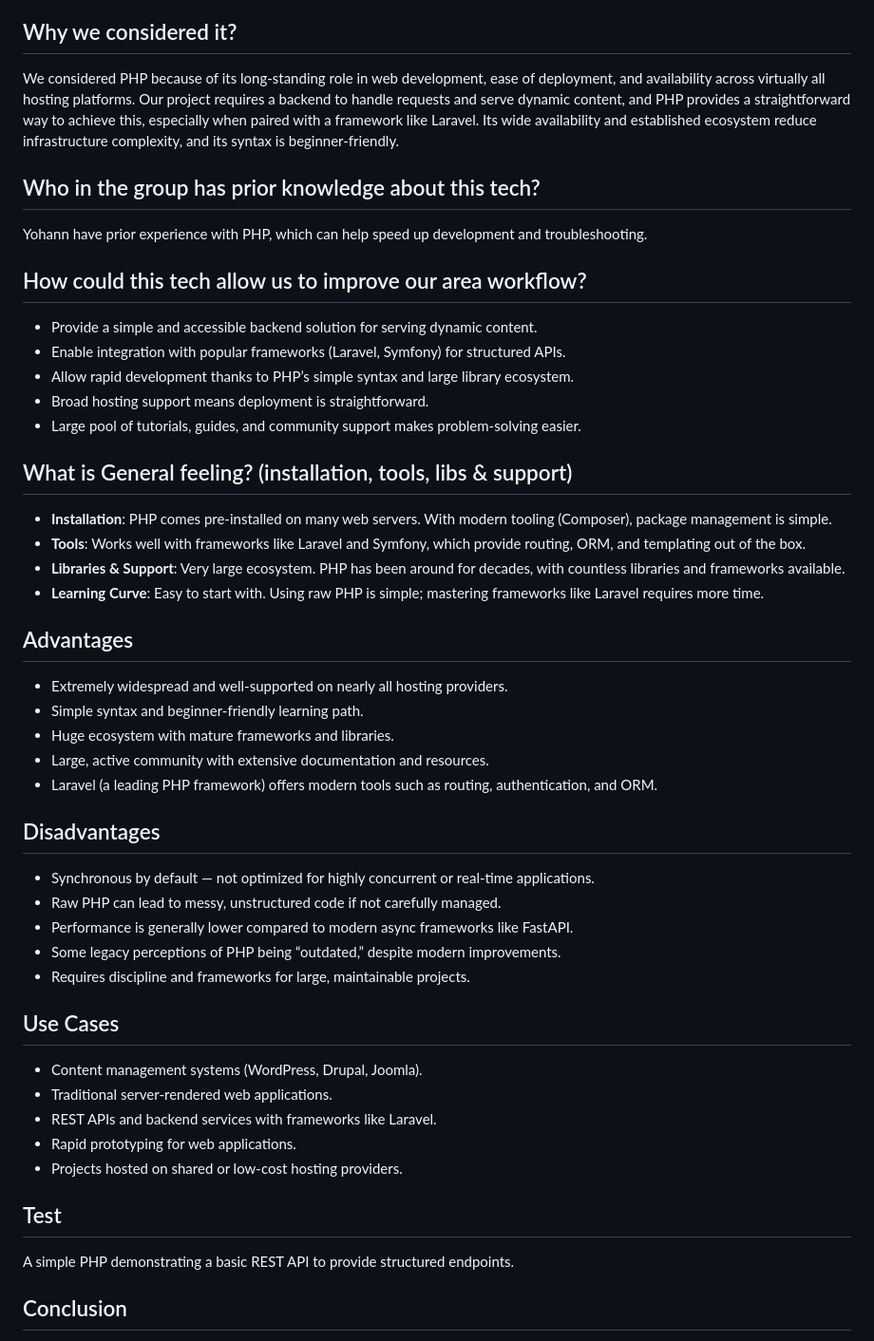
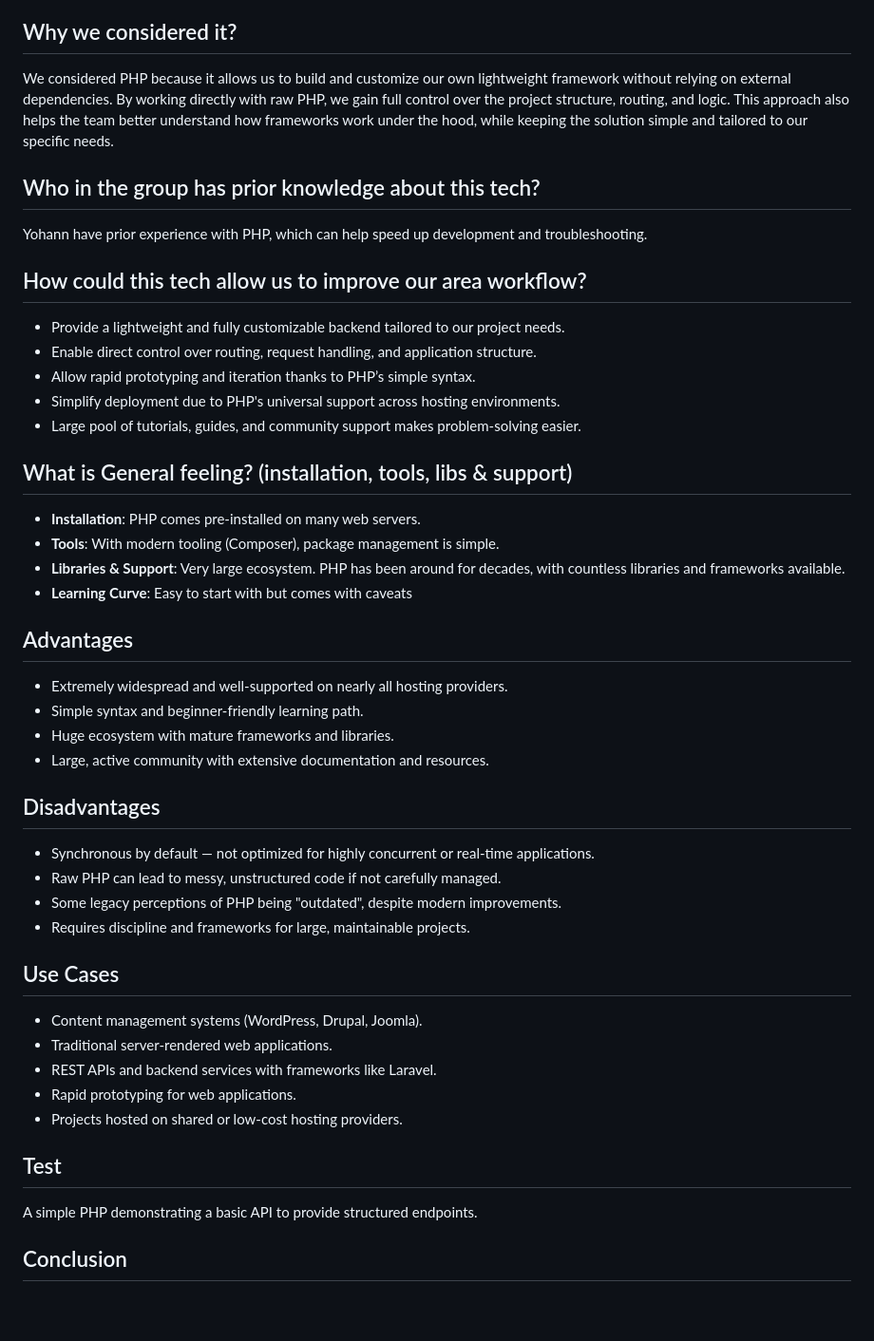
Before and after one commit to Sigmapitech/area-techno-tester, a Markdown page: considerations/back-php/README.md, the part around the change. Shown at 95% size. Drawn GitHub-style; blank space fills up the shorter version.

Commit message:
refactor(con/php): fix pr

```diff
--- a/considerations/back-php/README.md
+++ b/considerations/back-php/README.md
@@ -4,37 +4,34 @@
 [PHP](https://www.php.net/) is a widely used, general-purpose scripting language designed for web development. It runs on the server side and powers a large portion of the internet, including platforms like WordPress, Drupal, and MediaWiki. PHP is often embedded directly into HTML, but can also be used with frameworks (e.g., Laravel, Symfony) to build more structured and scalable applications. Its maturity and widespread adoption make it a reliable choice for backend development.
 
 ## Why we considered it?
-We considered PHP because of its long-standing role in web development, ease of deployment, and availability across virtually all hosting platforms.
-Our project requires a backend to handle requests and serve dynamic content, and PHP provides a straightforward way to achieve this, especially when paired with a framework like Laravel. Its wide availability and established ecosystem reduce infrastructure complexity, and its syntax is beginner-friendly.
+We considered PHP because it allows us to build and customize our own lightweight framework without relying on external dependencies. By working directly with raw PHP, we gain full control over the project structure, routing, and logic. This approach also helps the team better understand how frameworks work under the hood, while keeping the solution simple and tailored to our specific needs.
 
 ## Who in the group has prior knowledge about this tech?
 Yohann have prior experience with PHP, which can help speed up development and troubleshooting.
 
 ## How could this tech allow us to improve our area workflow?
-- Provide a simple and accessible backend solution for serving dynamic content.
-- Enable integration with popular frameworks (Laravel, Symfony) for structured APIs.
-- Allow rapid development thanks to PHP’s simple syntax and large library ecosystem.
-- Broad hosting support means deployment is straightforward.
+- Provide a lightweight and fully customizable backend tailored to our project needs.
+- Enable direct control over routing, request handling, and application structure.
+- Allow rapid prototyping and iteration thanks to PHP’s simple syntax.
+- Simplify deployment due to PHP's universal support across hosting environments.
 - Large pool of tutorials, guides, and community support makes problem-solving easier.
 
 ## What is General feeling? (installation, tools, libs & support)
-- **Installation**: PHP comes pre-installed on many web servers. With modern tooling (Composer), package management is simple.
-- **Tools**: Works well with frameworks like Laravel and Symfony, which provide routing, ORM, and templating out of the box.
+- **Installation**: PHP comes pre-installed on many web servers.
+- **Tools**: With modern tooling (Composer), package management is simple.
 - **Libraries & Support**: Very large ecosystem. PHP has been around for decades, with countless libraries and frameworks available.
-- **Learning Curve**: Easy to start with. Using raw PHP is simple; mastering frameworks like Laravel requires more time.
+- **Learning Curve**: Easy to start with but comes with caveats
 
 ## Advantages
 - Extremely widespread and well-supported on nearly all hosting providers.
 - Simple syntax and beginner-friendly learning path.
 - Huge ecosystem with mature frameworks and libraries.
 - Large, active community with extensive documentation and resources.
-- Laravel (a leading PHP framework) offers modern tools such as routing, authentication, and ORM.
 
 ## Disadvantages
 - Synchronous by default — not optimized for highly concurrent or real-time applications.
 - Raw PHP can lead to messy, unstructured code if not carefully managed.
-- Performance is generally lower compared to modern async frameworks like FastAPI.
-- Some legacy perceptions of PHP being “outdated,” despite modern improvements.
+- Some legacy perceptions of PHP being "outdated", despite modern improvements.
 - Requires discipline and frameworks for large, maintainable projects.
 
 ## Use Cases
@@ -45,7 +42,7 @@ Yohann have prior experience with PHP, which can help speed up development and t
 - Projects hosted on shared or low-cost hosting providers.
 
 ## Test
-A simple PHP demonstrating a basic REST API to provide structured endpoints.
+A simple PHP demonstrating a basic API to provide structured endpoints.
 
 ## Conclusion
 PHP is a dependable choice for backend development due to its simplicity, broad availability, and strong ecosystem.
```
